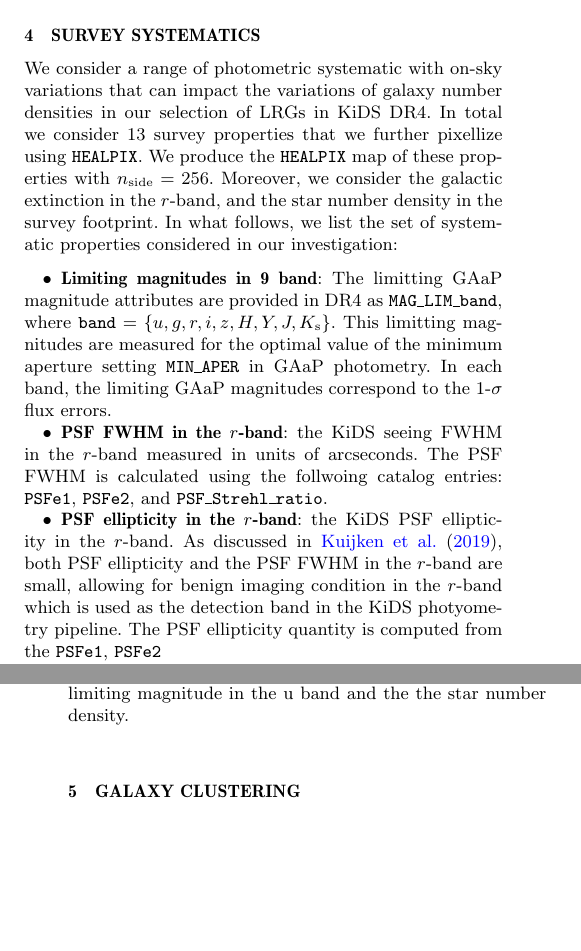
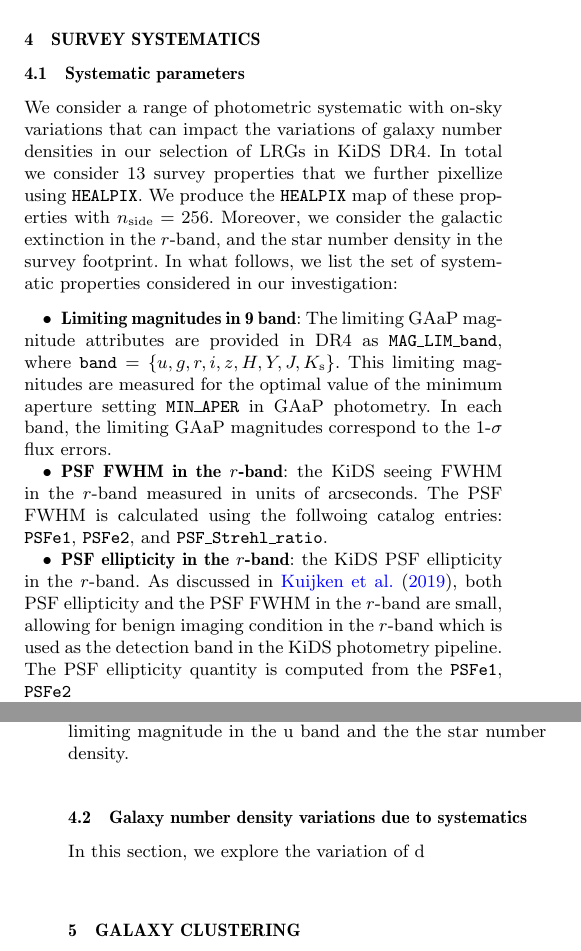
Before and after one commit to mjvakili/red_clustering, a LaTeX paper (lrg_kids.tex): two parts of the columns of pages 4 and 5 of 10, joined at a grey line, cut so that both start at the same text, the shorter picture padded with empty space. Compiled offline with pdfLaTeX; a LaTeX package or settings file that is missing is left out.

Commit message:
some minor modifications

```diff
--- a/lrg_kids.tex
+++ b/lrg_kids.tex
@@ -214,14 +214,16 @@ In order to assess the purity of the two samples in the color space, we investig
 
 \section{Survey systematics}\label{sec:systematic}
 
+\subsection{Systematic parameters}
+
 We consider a range of photometric systematic with on-sky variations that can impact the variations of galaxy number densities in our selection of LRGs in KiDS DR4. In total we consider 13 survey properties that we further pixellize using $\healpix$. We produce the $\healpix$ map of these properties with $n_{\rm side} = 256$. Moreover, we consider the galactic extinction in the $r$-band, and the star number density in the survey footprint. In what follows, we list the set of systematic properties considered in our investigation:
 
 \begin{itemize}
 
-  \item \textbf{Limiting magnitudes in 9 band}: The limitting GAaP magnitude attributes are provided in DR4 as $\mathtt{MAG}\textunderscore{}\mathtt{LIM}\textunderscore{} \mathtt{band}$, where $\mathtt{band} = \{u,g,r,i,z,H,Y,J,K_{\rm s}\}$. This limitting magnitudes are measured for the optimal value of the minimum aperture setting $\mathtt{MIN}\textunderscore{}\mathtt{APER}$ in GAaP photometry. In each band, the limiting GAaP magnitudes correspond to the 1-$\sigma$ flux errors.
+  \item \textbf{Limiting magnitudes in 9 band}: The limiting GAaP magnitude attributes are provided in DR4 as $\mathtt{MAG}\textunderscore{}\mathtt{LIM}\textunderscore{} \mathtt{band}$, where $\mathtt{band} = \{u,g,r,i,z,H,Y,J,K_{\rm s}\}$. This limiting magnitudes are measured for the optimal value of the minimum aperture setting $\mathtt{MIN}\textunderscore{}\mathtt{APER}$ in GAaP photometry. In each band, the limiting GAaP magnitudes correspond to the 1-$\sigma$ flux errors.
 
   \item \textbf{PSF FWHM in the $r$-band}: the KiDS seeing FWHM in the $r$-band measured in units of arcseconds. The PSF FWHM is calculated using the follwoing catalog entries: $\mathtt{PSFe1}$, $\mathtt{PSFe2}$, and $\mathtt{PSF \textunderscore{} Strehl \textunderscore{} ratio}$.
-    \item \textbf{PSF ellipticity in the $r$-band}: the KiDS PSF ellipticity in the $r$-band. As discussed in \citet{kuijken2019}, both PSF ellipticity and the PSF FWHM in the $r$-band are small, allowing for benign imaging condition in the $r$-band which is used as the detection band in the KiDS photyometry pipeline.
+    \item \textbf{PSF ellipticity in the $r$-band}: the KiDS PSF ellipticity in the $r$-band. As discussed in \citet{kuijken2019}, both PSF ellipticity and the PSF FWHM in the $r$-band are small, allowing for benign imaging condition in the $r$-band which is used as the detection band in the KiDS photometry pipeline.
     The PSF ellipticity quantity is computed from the $\mathtt{PSFe1}$, $\mathtt{PSFe2}$
   \item \textbf{Detection threshold above background}: This quantity is measured in units of counts and it is provided in the single-band source list as $\mathtt{THRESHOLD}$.
   \item \textbf{Background count in the THELI images}: The background counts at the centroid positions of the objects in the THELI-processed $r$-band detection images. In KiDS DR4, the background count is provided as $\mathtt{BACKGROUND}$. Note that the THELI processed detection images are background subtracted. The $\mathtt{BACKGROUND}$ parameter simply returns the value of the residual sky background at the positions of
@@ -236,6 +238,10 @@ It is important to note that the systematic parameters considered in our investi
 Figure [fignum] demonstrates the correlation between various systematic parameters in the survey.
 For instance, there is a strong correlation between the limiting magnitude in the u band and the the star number density.
 
+
+\subsection{Galaxy number density variations due to systematics}
+
+In this section, we explore the variation of d
 
 \section{Galaxy Clustering}\label{sec:clustering}
 \subsection{Theory}
```
Also changed, not shown: lrg_kids.tex (8 more changed lines).
